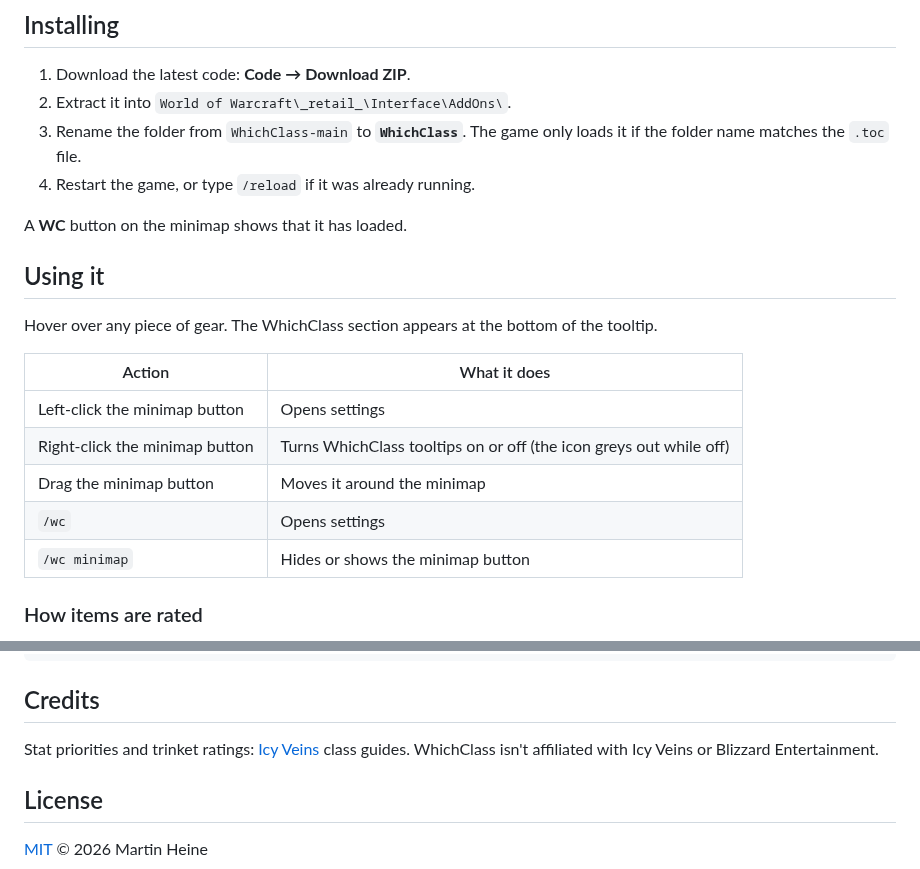
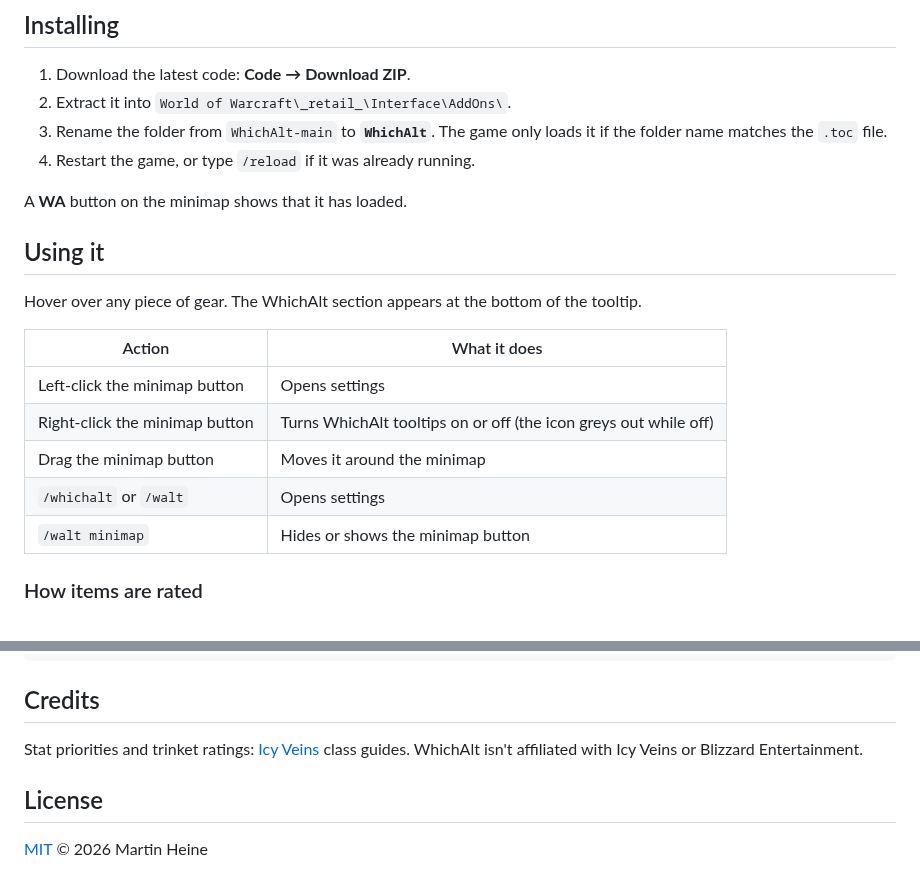
Before and after one commit to Psybernet/WhichAlt, a Markdown page: README.md, 2 parts joined by grey strips. Drawn GitHub-style.

```diff
--- a/README.md
+++ b/README.md
@@ -24,22 +24,22 @@ Stat priorities and trinket ratings come from [Icy Veins](https://www.icy-veins.
 
 1. Download the latest code: **Code → Download ZIP**.
 2. Extract it into `World of Warcraft\_retail_\Interface\AddOns\`.
-3. Rename the folder from `WhichClass-main` to **`WhichClass`**. The game only loads it if the folder name matches the `.toc` file.
+3. Rename the folder from `WhichAlt-main` to **`WhichAlt`**. The game only loads it if the folder name matches the `.toc` file.
 4. Restart the game, or type `/reload` if it was already running.
 
-A **WC** button on the minimap shows that it has loaded.
+A **WA** button on the minimap shows that it has loaded.
 
 ## Using it
 
-Hover over any piece of gear. The WhichClass section appears at the bottom of the tooltip.
+Hover over any piece of gear. The WhichAlt section appears at the bottom of the tooltip.
 
 | Action | What it does |
 |---|---|
 | Left-click the minimap button | Opens settings |
-| Right-click the minimap button | Turns WhichClass tooltips on or off (the icon greys out while off) |
+| Right-click the minimap button | Turns WhichAlt tooltips on or off (the icon greys out while off) |
 | Drag the minimap button | Moves it around the minimap |
-| `/wc` | Opens settings |
-| `/wc minimap` | Hides or shows the minimap button |
+| `/whichalt` or `/walt` | Opens settings |
+| `/walt minimap` | Hides or shows the minimap button |
 
 ### How items are rated
 
@@ -124,7 +124,7 @@ python tools/make_reference.py
 
 ## Credits
 
-Stat priorities and trinket ratings: [Icy Veins](https://www.icy-veins.com/wow/) class guides. WhichClass isn't affiliated with Icy Veins or Blizzard Entertainment.
+Stat priorities and trinket ratings: [Icy Veins](https://www.icy-veins.com/wow/) class guides. WhichAlt isn't affiliated with Icy Veins or Blizzard Entertainment.
 
 ## License
 
```
Also changed, not shown: other parts of README.md (+6 -6 lines), images/icon.png, images/stat-priority-reference.png, 12 other files.
